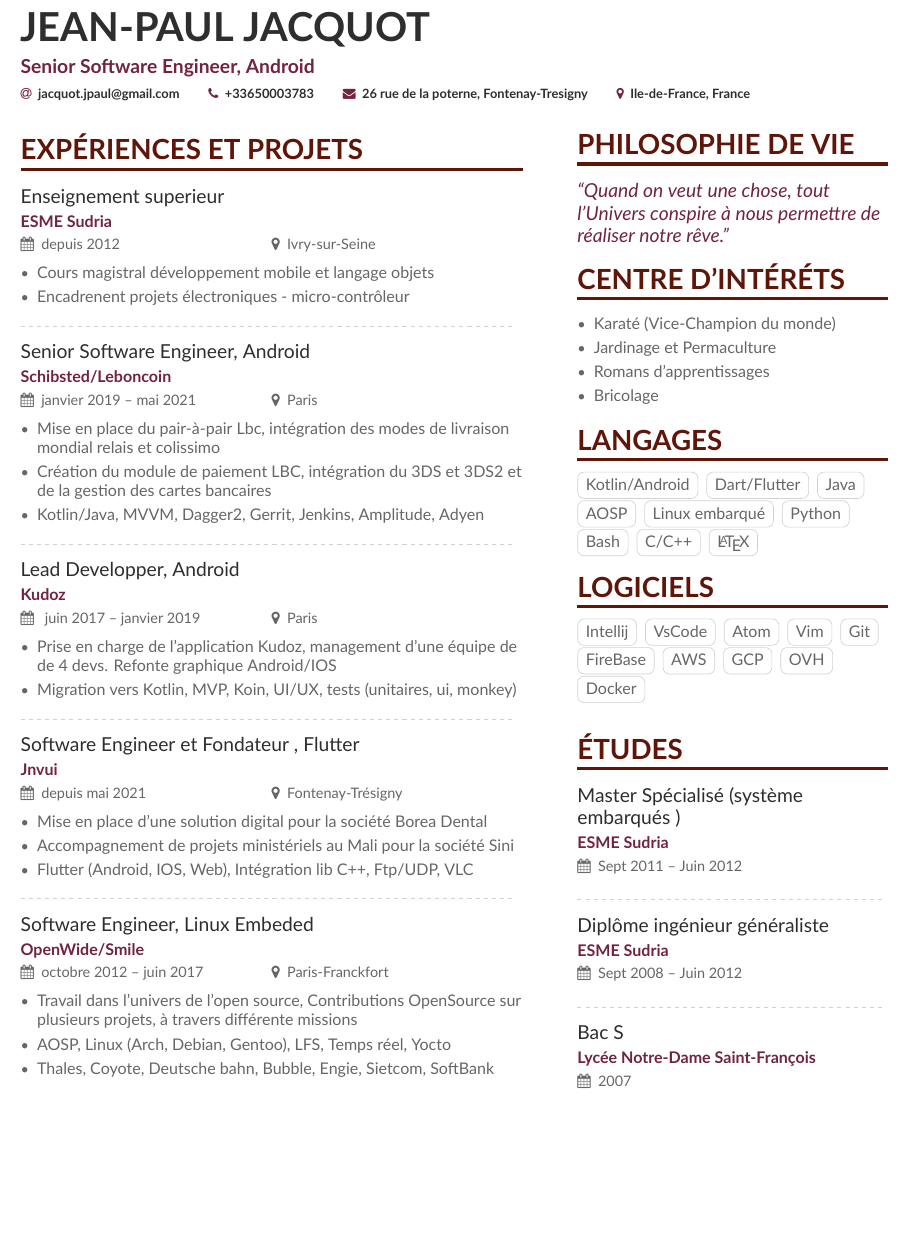
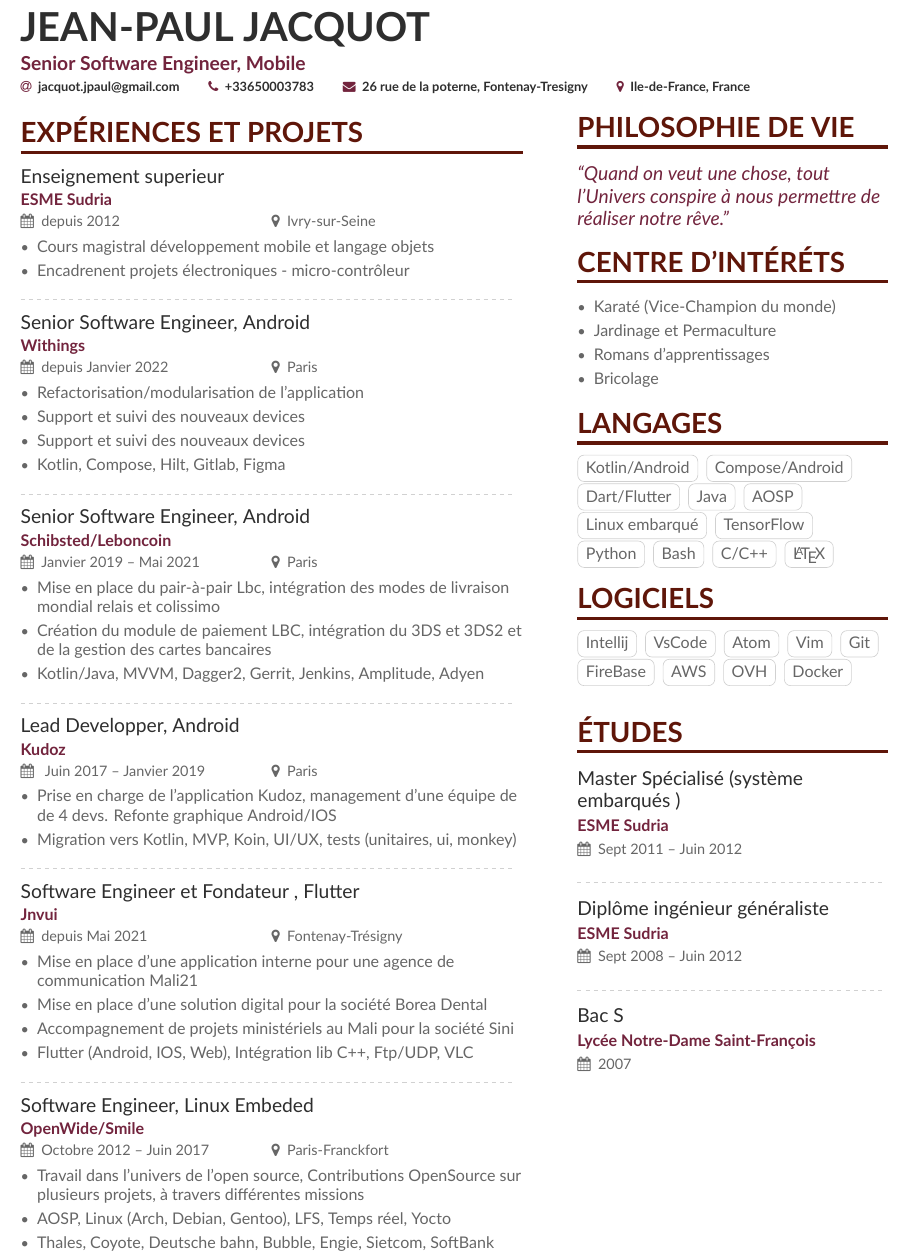
Before and after one commit to jipspaul/resume, a LaTeX CV (main.tex, which reads page1sidebar.tex): part of the page, cut so that both start at the same text, the shorter picture padded with empty space. Compiled offline with XeLaTeX.

Commit message:
update 8aout2024

```diff
--- a/main.tex
+++ b/main.tex
@@ -63,7 +63,7 @@
 
 \begin{document}
 \name{Jean-Paul JACQUOT}
-\tagline{Senior Software Engineer, Android}
+\tagline{Senior Software Engineer, Mobile}
 %\photo{2.8cm}{Globe_High}
 \personalinfo{%
   % Not all of these are required!
@@ -96,7 +96,17 @@
 
 \divider
 
-\cvevent{Senior Software Engineer, Android}{Schibsted/Leboncoin}{janvier 2019 -- mai 2021}{Paris}
+\cvevent{Senior Software Engineer, Android}{Withings}{depuis  Janvier 2022}{Paris}
+\begin{itemize}
+\item Refactorisation/modularisation de l'application
+\item Support et suivi des nouveaux devices
+\item Support et suivi des nouveaux devices
+\item Kotlin, Compose, Hilt, Gitlab, Figma
+\end{itemize}
+
+\divider
+
+\cvevent{Senior Software Engineer, Android}{Schibsted/Leboncoin}{Janvier 2019 -- Mai 2021}{Paris}
 \begin{itemize}
 \item Mise en place du pair-à-pair Lbc, intégration des modes de livraison mondial relais et colissimo
 \item Création du module de paiement LBC, intégration du 3DS et 3DS2 et de la gestion des cartes bancaires
@@ -105,7 +115,7 @@
 
 \divider
 
-\cvevent{Lead Developper,  Android}{Kudoz}{ juin 2017 -- janvier 2019}{Paris}
+\cvevent{Lead Developper,  Android}{Kudoz}{ Juin 2017 -- Janvier 2019}{Paris}
 \begin{itemize}
 \item Prise en charge de l'application Kudoz, management d’une équipe de  de 4 devs. Refonte graphique Android/IOS
 \item Migration vers Kotlin, MVP, Koin, UI/UX, tests (unitaires, ui, monkey)
@@ -113,8 +123,9 @@
 
 \divider
 
-\cvevent{Software Engineer et Fondateur , Flutter}{Jnvui}{depuis mai 2021}{Fontenay-Trésigny}
+\cvevent{Software Engineer et Fondateur , Flutter}{Jnvui}{depuis Mai 2021}{Fontenay-Trésigny}
 \begin{itemize}
+\item Mise en place d'une application interne pour une agence de communication Mali21
 \item Mise en place d'une solution digital pour la société Borea Dental
 \item Accompagnement de projets ministériels au Mali pour la société Sini
 \item Flutter (Android, IOS, Web), Intégration lib C++, Ftp/UDP, VLC
@@ -123,9 +134,9 @@
 
 \divider
 
-\cvevent{Software Engineer, Linux Embeded}{OpenWide/Smile}{octobre 2012 -- juin 2017}{Paris-Franckfort}
+\cvevent{Software Engineer, Linux Embeded}{OpenWide/Smile}{Octobre 2012 -- Juin 2017}{Paris-Franckfort}
 \begin{itemize}
-\item Travail dans l'univers de l'open source, Contributions OpenSource sur plusieurs projets, à travers différente missions
+\item Travail dans l'univers de l'open source, Contributions OpenSource sur plusieurs projets, à travers différentes missions
 \item AOSP, Linux (Arch, Debian, Gentoo), LFS, Temps réel, Yocto
 \item Thales, Coyote, Deutsche bahn, Bubble, Engie, Sietcom, SoftBank
 \end{itemize}
--- a/page1sidebar.tex
+++ b/page1sidebar.tex
@@ -15,10 +15,12 @@
 \cvsection{Langages}
 
 \cvtag{Kotlin/Android}
+\cvtag{Compose/Android}
 \cvtag{Dart/Flutter}
 \cvtag{Java}
 \cvtag{AOSP}
 \cvtag{Linux embarqué}
+\cvtag{TensorFlow}
 \cvtag{Python}
 \cvtag{Bash}
 \cvtag{C/C++}
@@ -33,7 +35,6 @@
 \cvtag{Git}
 \cvtag{FireBase}
 \cvtag{AWS}
-\cvtag{GCP}
 \cvtag{OVH}
 \cvtag{Docker}
 
```
